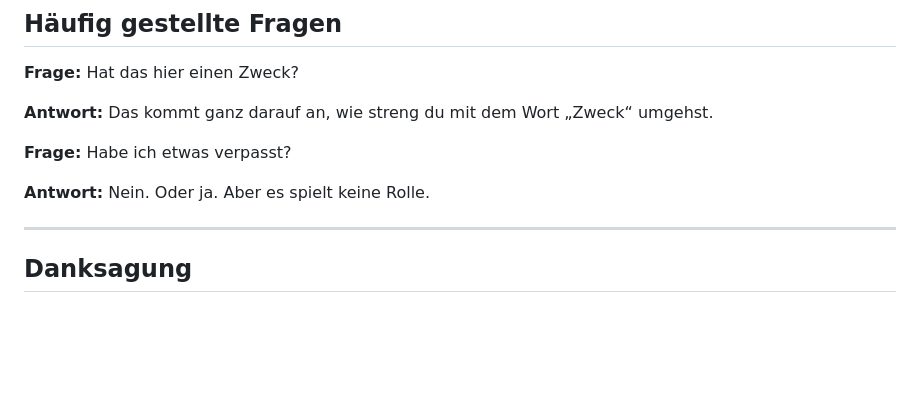
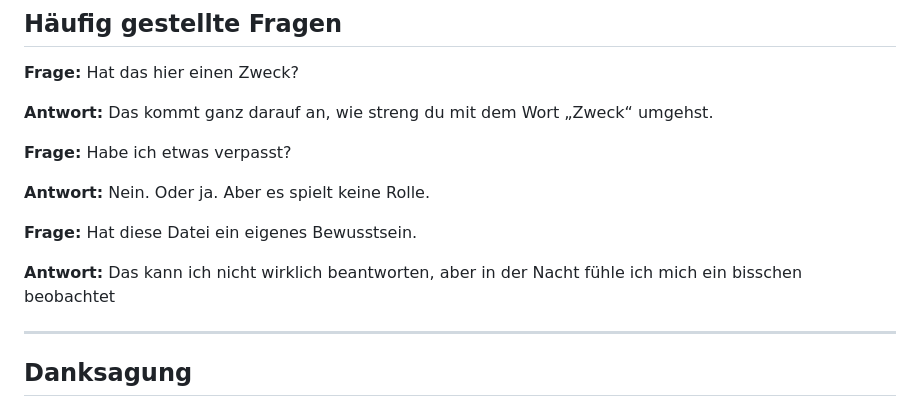
Before and after one commit to Brunner-Lukas/CPRSWRepo_Brunner, a Markdown page: README.md, the part around the change. Rendered like a GitHub page; blank space fills up the shorter version.

```diff
--- a/README.md
+++ b/README.md
@@ -102,6 +102,10 @@ Zeitplan: irgendwann.
 
 **Antwort:** Nein. Oder ja. Aber es spielt keine Rolle.
 
+**Frage:** Hat diese Datei ein eigenes Bewusstsein.
+
+**Antwort:** Das kann ich nicht wirklich beantworten, aber in der Nacht fühle ich mich ein bisschen beobachtet
+
 ---
 
 ## Danksagung
```
